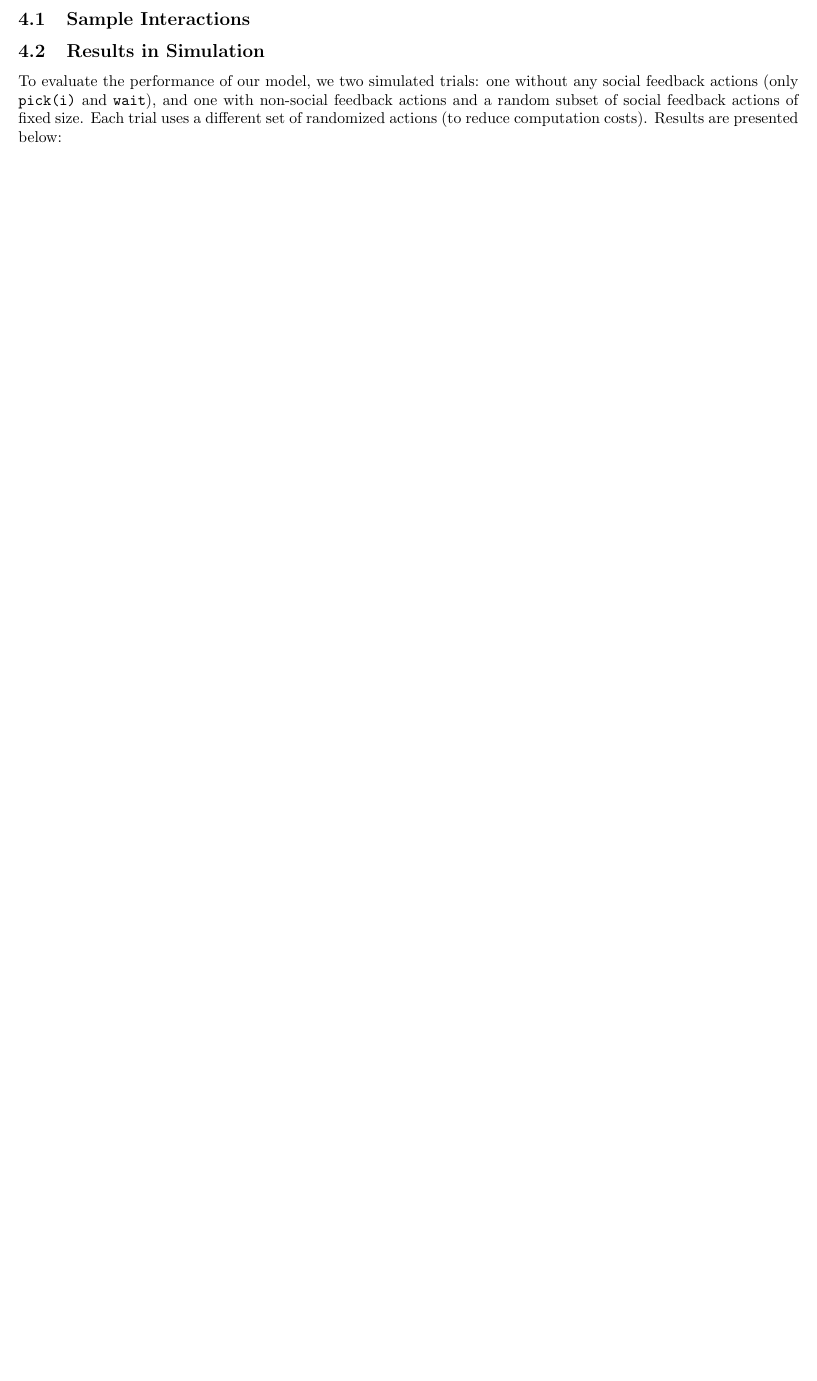
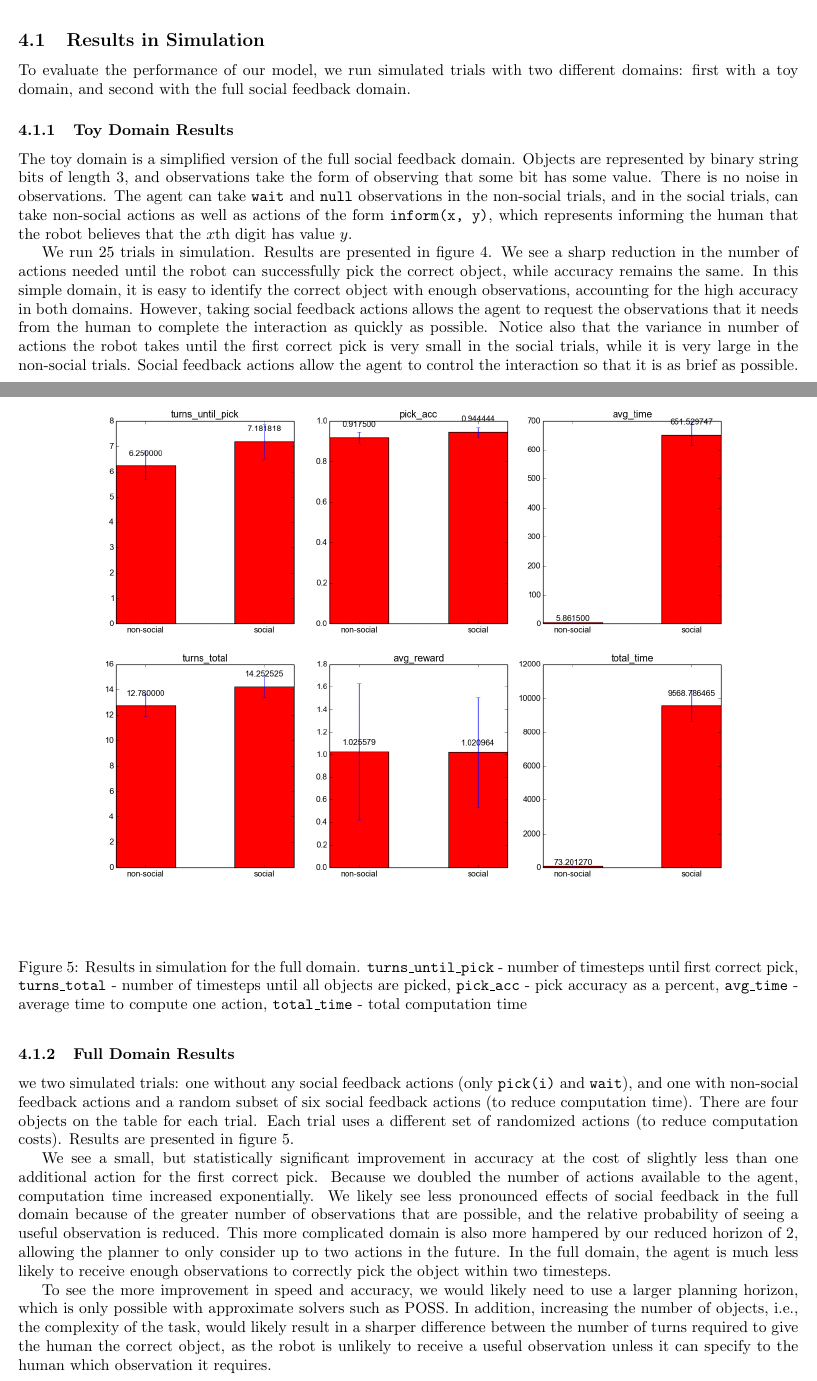
Before and after one commit to exwu/SeniorThesis, a LaTeX thesis (thesis/thesis.tex): part of page 11 of 16 before the commit and two parts of pages 12 and 13 of 18 after it, the two joined at a grey line, cut at the place of the change, the shorter picture padded with empty space. Compiled offline with pdfLaTeX.

Commit message:
evaluation

```diff
--- a/thesis/thesis.tex
+++ b/thesis/thesis.tex
@@ -38,7 +38,7 @@
 
 \vspace*{\fill}
 \section*{Abstract}
-Robotic collaboration requires not just communication from the human to the robot, but also from the robot to the human. We call this robot-to-human communication \emph{social feedback}. In order to flexibly and intelligently generate social feedback, we describe a Partially Observable Markov Decision Process that incorporates the human's belief about the robot's intent. We then engineer a system that can respond in near-real time that is supplemented with a multithreaded interaction model that allows for more responsive human-robot interactions. Initial evaluation in simulation shows that our social feedback model results in improved length of interaction and accuracy.
+Robotic collaboration requires not just communication from the human to the robot, but also from the robot to the human. We call this robot-to-human communication \emph{social feedback}. In order to flexibly and intelligently generate social feedback, we describe a Partially Observable Markov Decision Process that incorporates the human's belief about the robot's intent. We then engineer a system that can respond in near-real time that is supplemented with a multithreaded interaction model that allows for more responsive human-robot interactions. Initial evaluation in simulation shows that our social feedback model some improvement in pick accuracy at the cost of additional interaction time.
 \vspace*{\fill}
 \newpage
 \tableofcontents
@@ -207,3 +213,4 @@ In the above model, we represent human states $s_t$, robot states $\sigma_\tau$,
+We represent human states $s_t$, robot states $\sigma_\tau$, and observations generated by the robot $o_{R,t}$ and by the human $o_{H,t}$. Observe that the structure of this model resembles two POMDPs combined together at their actions and observations. The lower POMDP is the POMDP from the human's perspective: the robot has some hidden states $s_t$, which the human observes by means of $o_{R,t}$. The human takes actions $o_{H, \tau - 1}$ to influence the robot's state $s_t$. The upper POMDP is likewise the a POMDP that models the robot's process: the human's state $\sigma_\tau$ is hidden from the robot, and the robot must infer it from observations $o_{H, t}$. When the robot takes action $o_{R, t}$, it affects the human's state $\sigma_\tau$. Crucially, each agent treats the other agent's action as an observation that influences their belief about the other agent's hidden state. Thus, the human's actions affect the robot's belief about the human's state, which is what we call $b$ as defined above. Importantly, the reverse is also true: the robot's actions affect the human's belief about what the robot's hidden state is. We will call the human's belief over the robot's hidden state $\beta$.
 
 
 In the following section we will use this dual structure to inform the construction of our POMDP as applied to our object delivery domain.
@@ -461,13 +470,43 @@ In order to create more fluid interactions, we employ a multithreaded solution t
 
 \section{Evaluation}
 
-Due to difficulties with the POSS algorithm, we return to Belief Sparse Sampling~\cite{bss} (BSS) to evaluate the efficacy of our model. BSS, however, takes several minutes to generate an action, which is too slow for user interaction. Instead, we evaluate the performance of our model in simulation. A procedure for user studies with human participants is also described.
-
-\subsection{Sample Interactions}
+Due to difficulties with the POSS algorithm, we return to Belief Sparse Sampling~\cite{bss} (BSS) to evaluate the efficacy of our model. BSS, however, takes several minutes to generate an action, which is too slow for user interaction. Instead, we evaluate the performance of our model in simulation. A procedure for user studies with human participants is also described.\footnote{We do note that it would be possible to run the full domain in real time to test with users by precomputing and caching a policy for each belief state that describes the optimal action to take from that state. This is the scheme that we used in \cite{socialfeedback}}
 
 \subsection{Results in Simulation}
 
-To evaluate the performance of our model, we two simulated trials: one without any social feedback actions (only \texttt{pick(i)} and \texttt{wait}), and one with non-social feedback actions and a random subset of social feedback actions of fixed size. Each trial uses a different set of randomized actions (to reduce computation costs). Results are presented below:
+To evaluate the performance of our model, we run simulated trials with two different domains: first with a toy domain, and second with the full social feedback domain.
+\subsubsection{Toy Domain Results}
+
+The toy domain is a simplified version of the full social feedback domain. Objects are represented by binary string bits of length 3, and observations take the form of observing that some bit has some value. There is no noise in observations. The agent can take \texttt{wait} and \texttt{null} observations in the non-social trials, and in the social trials, can take non-social actions as well as actions of the form \texttt{inform(x, y)}, which represents informing the human that the robot believes that the $x$th digit has value $y$.
+
+We run 25 trials in simulation. Results are presented in figure \ref{fig:toyresults}. We see a sharp reduction in the number of actions needed until the robot can successfully pick the correct object, while accuracy remains the same. In this simple domain, it is easy to identify the correct object with enough observations, accounting for the high accuracy in both domains. However, taking social feedback actions allows the agent to request the observations that it needs from the human to complete the interaction as quickly as possible. Notice also that the variance in number of actions the robot takes until the first correct pick is very small in the social trials, while it is very large in the non-social trials. Social feedback actions allow the agent to control the interaction so that it is as brief as possible.
+
+\begin{figure}[t]
+\begin{center}
+	\includegraphics[width=\textwidth]{toy_results}
+\end{center}
+\caption{Results in simulation for the toy domain. \texttt{turns\_until\_pick} - number of timesteps until first correct pick, \texttt{turns\_total} - number of timesteps until all objects are picked, \texttt{pick\_acc} - pick accuracy as a percent, \texttt{avg\_time} - average time to compute one action, \texttt{total\_time} - total computation time. In the toy domain, the interaction is over once an object has been picked up, so \texttt{turns\_until\_pick} and \texttt{turns\_total} are equivalent}
+	\label{fig:toyresults}
+\end{figure}
+
+\subsubsection{Full Domain Results}
+
+
+we two simulated trials: one without any social feedback actions (only \texttt{pick(i)} and \texttt{wait}), and one with non-social feedback actions and a random subset of six social feedback actions (to reduce computation time). There are four objects on the table for each trial. Each trial uses a different set of randomized actions (to reduce computation costs). Results are presented in figure \ref{fig:results}.
+
+We see a small, but statistically significant improvement in accuracy at the cost of slightly less than one additional action for the first correct pick.  Because we doubled the number of actions available to the agent, computation time increased exponentially. We likely see less pronounced effects of social feedback in the full domain because of the greater number of observations that are possible, and the relative probability of seeing a useful observation is reduced. This more complicated domain is also more hampered by our reduced horizon of 2, allowing the planner to only consider up to two actions in the future. In the full domain, the agent is much less likely to receive enough observations to correctly pick the object within two timesteps.
+
+To see the more improvement in speed and accuracy, we would likely need to use a larger planning horizon, which is only possible with approximate solvers such as POSS. In addition, increasing the number of objects, i.e., the complexity of the task, would likely result in a sharper difference between the number of turns required to give the human the correct object, as the robot is unlikely to receive a useful observation unless it can specify to the human which observation it requires.
+
+
+
+\begin{figure}[t]
+\begin{center}
+	\includegraphics[width=\textwidth]{full_results}
+\end{center}
+\caption{Results in simulation for the full domain. \texttt{turns\_until\_pick} - number of timesteps until first correct pick, \texttt{turns\_total} - number of timesteps until all objects are picked, \texttt{pick\_acc} - pick accuracy as a percent, \texttt{avg\_time} - average time to compute one action, \texttt{total\_time} - total computation time}
+	\label{fig:results}
+\end{figure}
 
 \subsection{User Studies Procedure}
 
```
Also changed, not shown: thesis/firstPerson.jpg (added), thesis/full_results.png (added), thesis/results.png (added), thesis/thesis.pdf, thesis/toy_results.png (added), thesis/thesis.tex (18 more changed lines).
